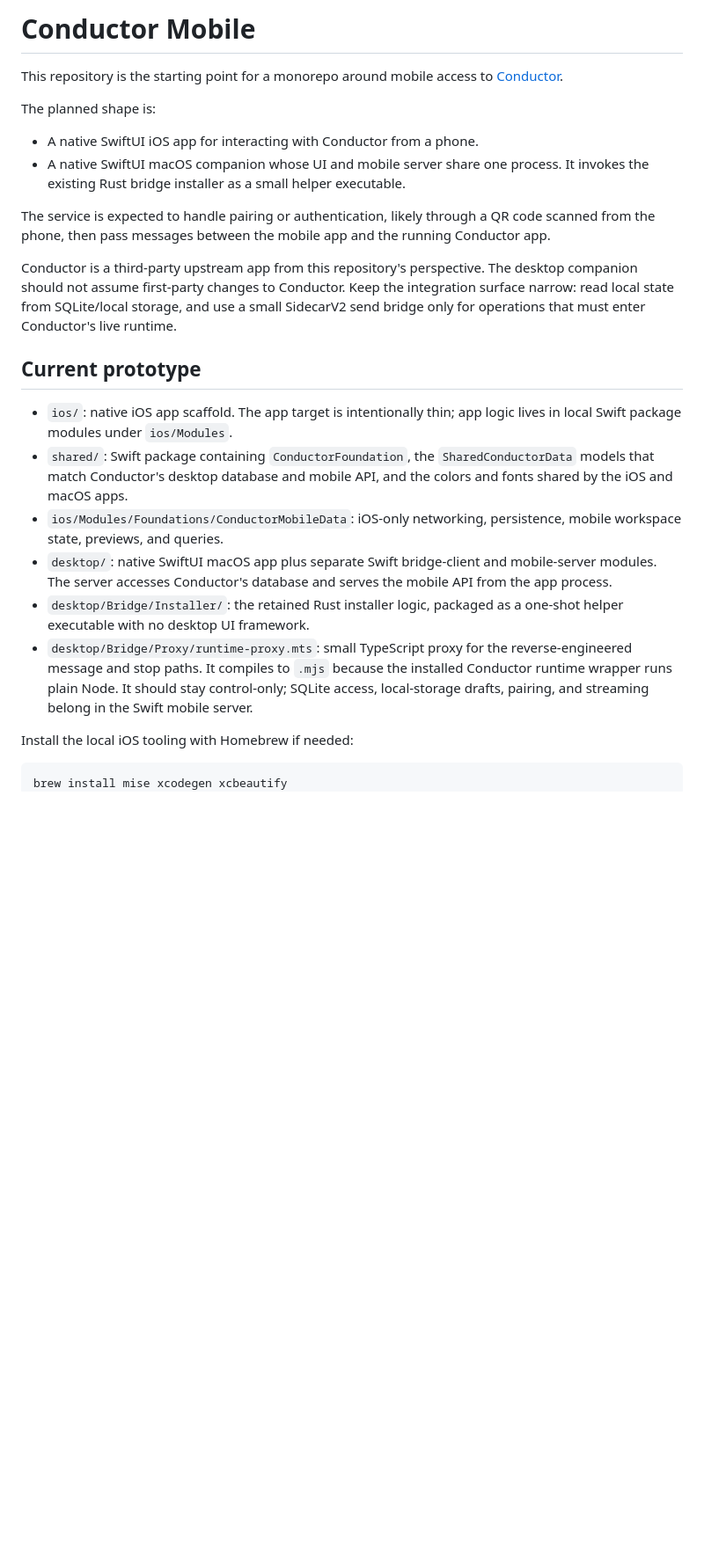
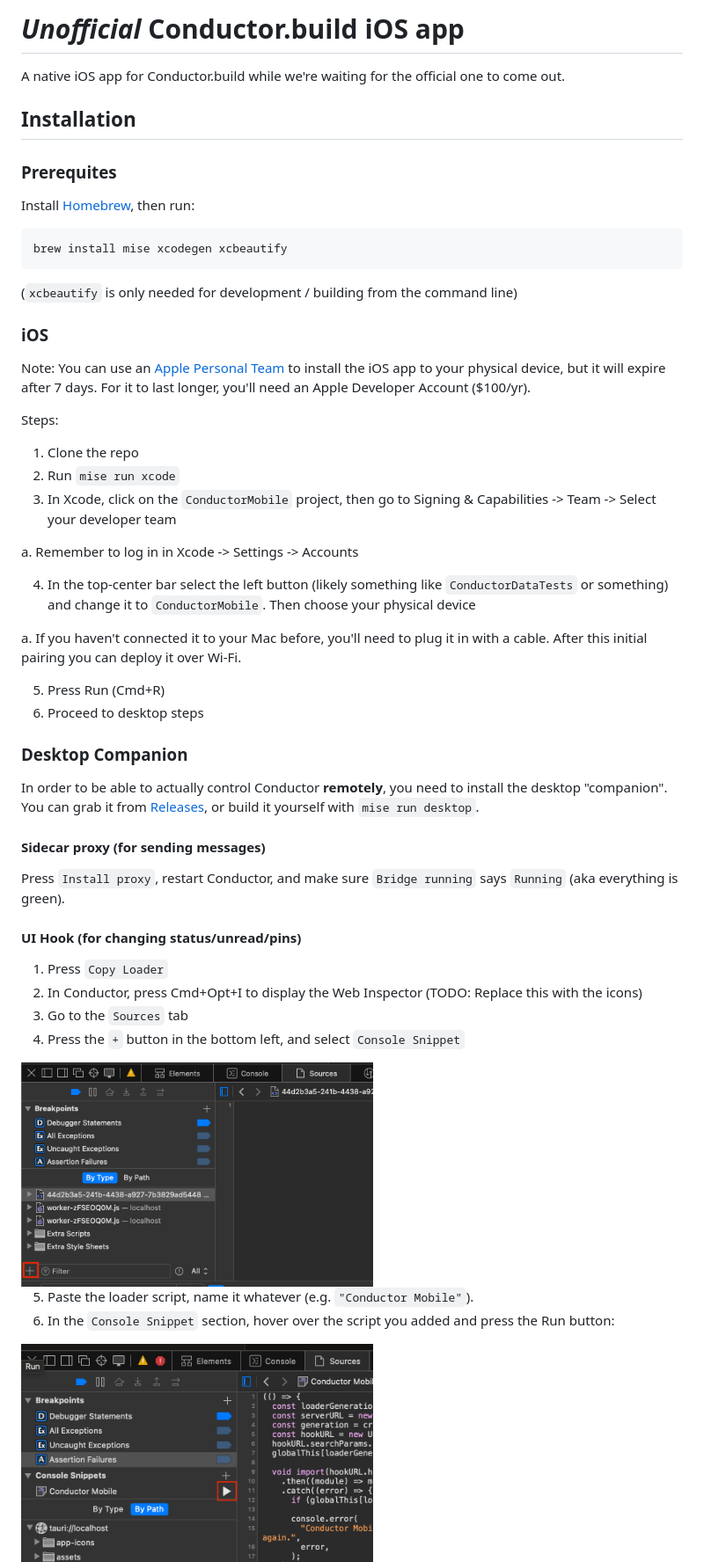
Before and after one commit to gannonprudhomme/conductor-mobile-unofficial, a Markdown page: README.md, the part around one of its changes. Shown at 88% size. Rendered like a GitHub page; pictures changed too: docs/resources/01-create-snippet.png (added), docs/resources/02-run-snippet.png (added); blank space fills up the shorter version.

Commit message:
Cleaned up README

````diff
--- a/README.md
+++ b/README.md
@@ -1,46 +1,56 @@
-# Conductor Mobile
+# *Unofficial* Conductor.build iOS app
 
-This repository is the starting point for a monorepo around mobile access to
-[Conductor](https://conductor.build).
+A native iOS app for Conductor.build while we're waiting for the official one to come out.
 
-The planned shape is:
+## Installation
 
-- A native SwiftUI iOS app for interacting with Conductor from a phone.
-- A native SwiftUI macOS companion whose UI and mobile server share one process.
-  It invokes the existing Rust bridge installer as a small helper executable.
+### Prerequites
 
-The service is expected to handle pairing or authentication, likely through a QR
-code scanned from the phone, then pass messages between the mobile app and the
-running Conductor app.
+Install [Homebrew](https://brew.sh/), then run:
 
-Conductor is a third-party upstream app from this repository's perspective. The
-desktop companion should not assume first-party changes to Conductor. Keep the
-integration surface narrow: read local state from SQLite/local storage, and use
-a small SidecarV2 send bridge only for operations that must enter Conductor's
-live runtime.
-
-## Current prototype
-
-- `ios/`: native iOS app scaffold. The app target is intentionally thin; app
-  logic lives in local Swift package modules under `ios/Modules`.
-- `shared/`: Swift package containing `ConductorFoundation`, the
-  `SharedConductorData` models that match Conductor's desktop database and mobile API,
-  and the colors and fonts shared by the iOS and macOS apps.
-- `ios/Modules/Foundations/ConductorMobileData`: iOS-only networking,
-  persistence, mobile workspace state, previews, and queries.
-- `desktop/`: native SwiftUI macOS app plus separate Swift bridge-client and
-  mobile-server modules. The server accesses Conductor's database and serves the
-  mobile API from the app process.
-- `desktop/Bridge/Installer/`: the retained Rust installer logic, packaged as a
-  one-shot helper executable with no desktop UI framework.
-- `desktop/Bridge/Proxy/runtime-proxy.mts`: small TypeScript
-  proxy for the reverse-engineered message and stop paths. It compiles to `.mjs`
-  because the installed Conductor runtime wrapper runs plain Node. It should
-  stay control-only; SQLite access, local-storage drafts, pairing, and streaming
-  belong in the Swift mobile server.
-
-Install the local iOS tooling with Homebrew if needed:
-
-```sh
+```bash
 brew install mise xcodegen xcbeautify
 ```
+
+(`xcbeautify` is only needed for development / building from the command line)
+
+### iOS
+
+Note: You can use an [Apple Personal Team](https://developer.apple.com/help/account/basics/about-your-developer-account) to install the iOS app to your physical device, but it will expire after 7 days. For it to last longer, you'll need an Apple Developer Account ($100/yr).
+
+Steps:
+1. Clone the repo
+2. Run `mise run xcode`
+3. In Xcode, click on the `ConductorMobile` project, then go to Signing & Capabilities -> Team -> Select your developer team
+
+  a. Remember to log in in Xcode -> Settings -> Accounts
+
+4. In the top-center bar select the left button (likely something like `ConductorDataTests` or something) and change it to `ConductorMobile`. Then choose your physical device
+
+  a. If you haven't connected it to your Mac before, you'll need to plug it in with a cable. After this initial pairing you can deploy it over Wi-Fi.
+
+5. Press Run (Cmd+R)
+6. Proceed to desktop steps
+
+### Desktop Companion
+
+In order to be able to actually control Conductor **remotely**, you need to install the desktop "companion". You can grab it from [Releases](), or build it yourself with `mise run desktop`.
+
+#### Sidecar proxy (for sending messages)
+
+Press `Install proxy`, restart Conductor, and make sure `Bridge running` says `Running` (aka everything is green).
+
+#### UI Hook (for changing status/unread/pins)
+
+1. Press `Copy Loader`
+2. In Conductor, press Cmd+Opt+I to display the Web Inspector (TODO: Replace this with the icons)
+3. Go to the `Sources` tab
+4. Press the `+` button in the bottom left, and select `Console Snippet`
+
+<img src="docs/resources/01-create-snippet.png" width=400>
+
+5. Paste the loader script, name it whatever (e.g. `"Conductor Mobile"`).
+6. In the `Console Snippet` section, hover over the script you added and press the Run button:
+
+<img src="docs/resources/02-run-snippet.png" width=400>
+
````
Also changed, not shown: other parts of README.md (+73 -32 lines), 2 other files.
